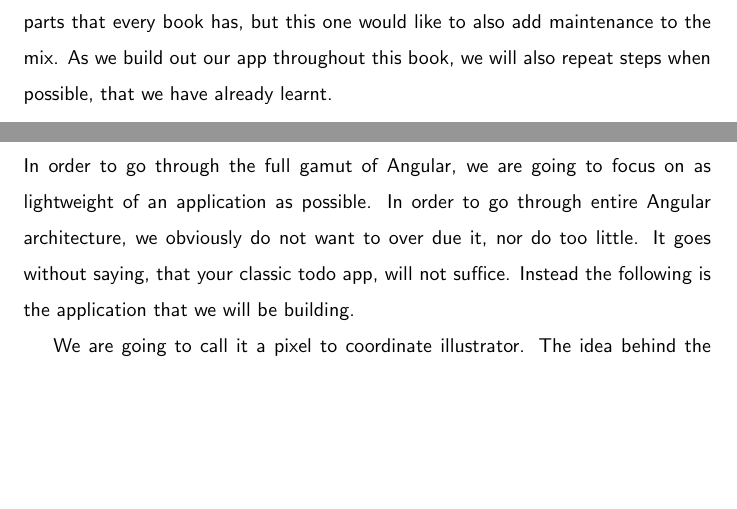
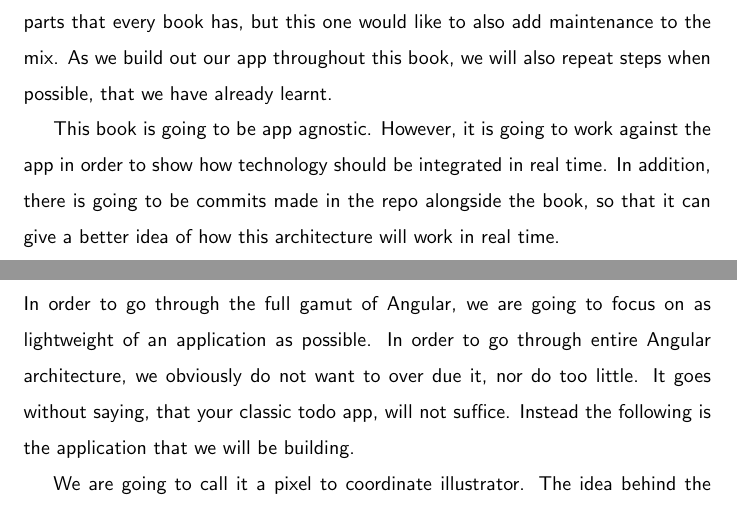
Before and after one commit to razroo/angular-content, a LaTeX document (main.tex, which reads introduction/introduction.tex): two parts of pages 13 and 14 of 130, joined at a grey line, cut so that both start at the same text, the shorter picture padded with empty space. Compiled offline with pdfLaTeX.

Commit message:
Add paragraph describing how the book is going to be app agnostic.

```diff
--- a/introduction/introduction.tex
+++ b/introduction/introduction.tex
@@ -68,3 +68,9 @@ Some parts of this book are discovery, and some parts are learning. This are
 parts that every book has, but this one would like to also add maintenance to
 the mix. As we build out our app throughout this book, we will also repeat steps
 when possible, that we have already learnt.
+
+This book is going to be app agnostic. However, it is going to work against the
+app in order to show how technology should be integrated in real time. In
+addition, there is going to be commits made in the repo alongside the book,
+so that it can give a better idea of how this architecture will work in real
+time.
```
